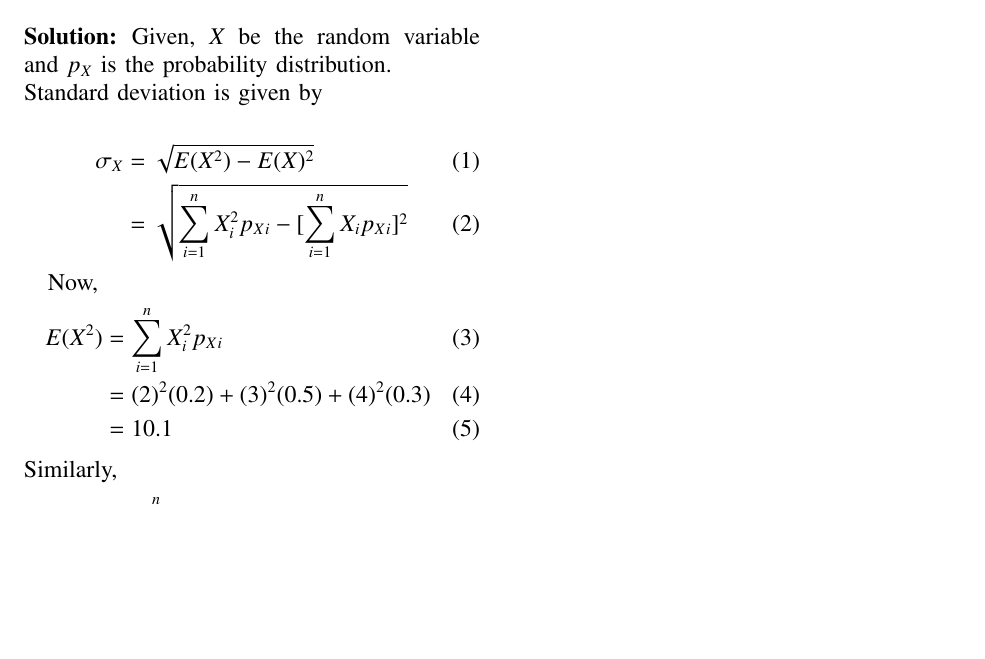
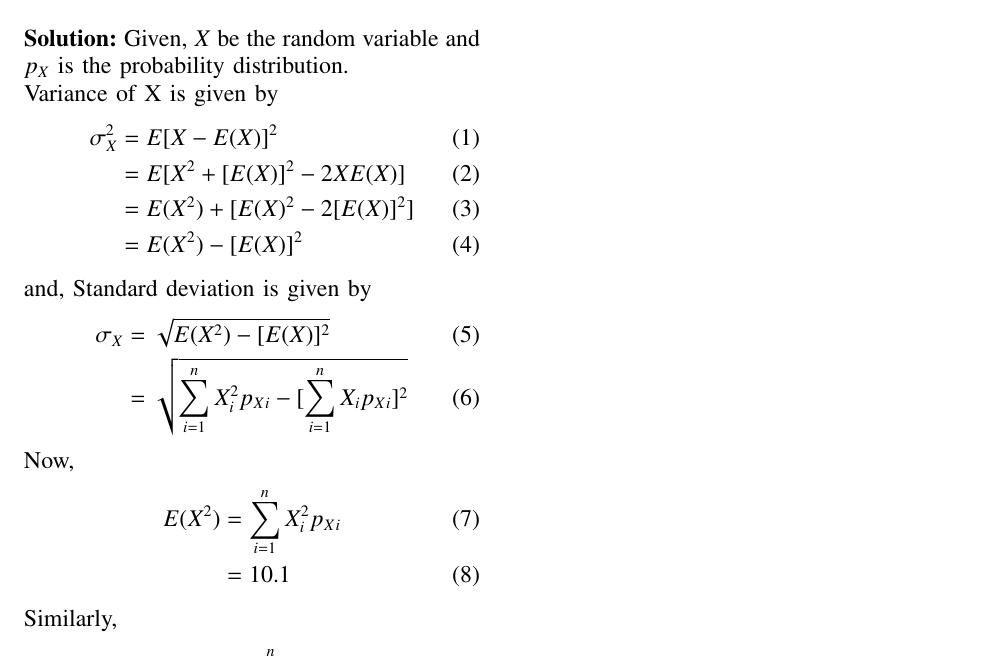
Before and after one commit to Ammy572/NCERT, a LaTeX paper (12.13.3.26/main.tex): part of the page, cut so that both start at the same text, the shorter picture padded with empty space. The pictures show the PDF file 12.13.3.26/main.pdf that the author committed with the source.

Commit message:
Add files via upload

```diff
--- a/12.13.3.26/main.tex
+++ b/12.13.3.26/main.tex
@@ -233,8 +233,15 @@ Question: For the following probability distribution determine standard deviatio
 
 \solution
 Given, $X$ be the random variable and $p_{X}$ is the probability distribution.\\
-Standard deviation is given by\\
+Variance of X is given by
 \begin{align}
- \sigma_X &= \sqrt{E(X^2)-E(X)^2}\\
+\sigma_X^2 &= E[X-E(X)]^2\\
+&= E[X^2+[E(X)]^2-2XE(X)]\\
+&= E(X^2)+[E(X)^2-2[E(X)]^2]\\
+&= E(X^2)-[E(X)]^2
+\end{align}
+and, Standard deviation is given by
+\begin{align}
+ \sigma_X &= \sqrt{E(X^2)-[E(X)]^2}\\
  &= \sqrt{\sum_{i=1}^{n}{X_i^2p_X_{i}} - [\sum_{i=1}^{n}{X_ip_X_{i}}]^2}
 \end{align}
```
Also changed, not shown: 12.13.3.26/main.pdf, 12.13.3.26/main.tex (5 more changed lines).
